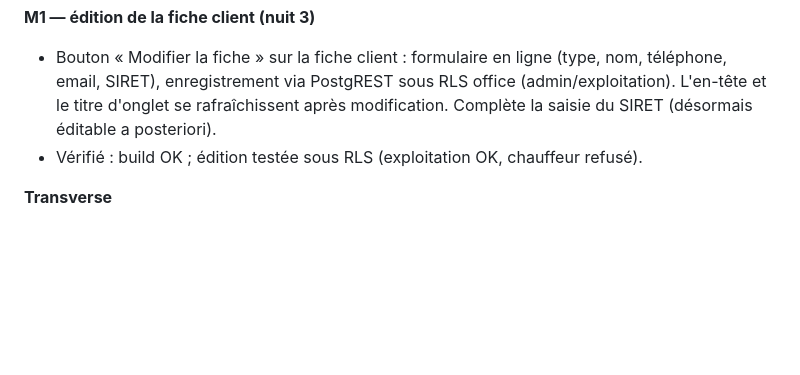
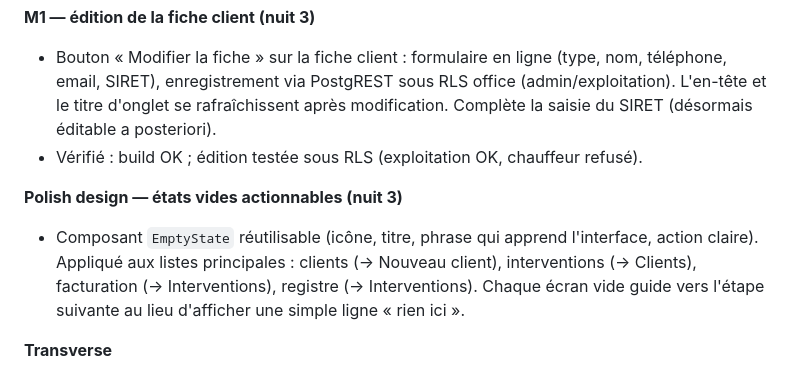
Before and after one commit to Klem84/Bordero, a Markdown page: MORNING-REPORT.md, the part around the change. Rendered like a GitHub page; blank space fills up the shorter version.

Commit message:
Rapport : etats vides actionnables
Co-Authored-By: Claude Opus 4.8 <noreply@anthropic.com>

```diff
--- a/MORNING-REPORT.md
+++ b/MORNING-REPORT.md
@@ -137,6 +137,9 @@ corepack pnpm@9 --filter web dev
 - Bouton « Modifier la fiche » sur la fiche client : formulaire en ligne (type, nom, téléphone, email, SIRET), enregistrement via PostgREST sous RLS office (admin/exploitation). L'en-tête et le titre d'onglet se rafraîchissent après modification. Complète la saisie du SIRET (désormais éditable a posteriori).
 - Vérifié : build OK ; édition testée sous RLS (exploitation OK, chauffeur refusé).
 
+**Polish design — états vides actionnables (nuit 3)**
+- Composant `EmptyState` réutilisable (icône, titre, phrase qui apprend l'interface, action claire). Appliqué aux listes principales : clients (→ Nouveau client), interventions (→ Clients), facturation (→ Interventions), registre (→ Interventions). Chaque écran vide guide vers l'étape suivante au lieu d'afficher une simple ligne « rien ici ».
+
 **Transverse**
 - Tableau de bord vivant (6 tuiles sur données réelles).
 - Monorepo pnpm + Turborepo : `apps/web` (Next 15), `packages/core` (règles métier testées), `packages/db` (migrations, types, scripts), `packages/pdf` (@react-pdf).
```
